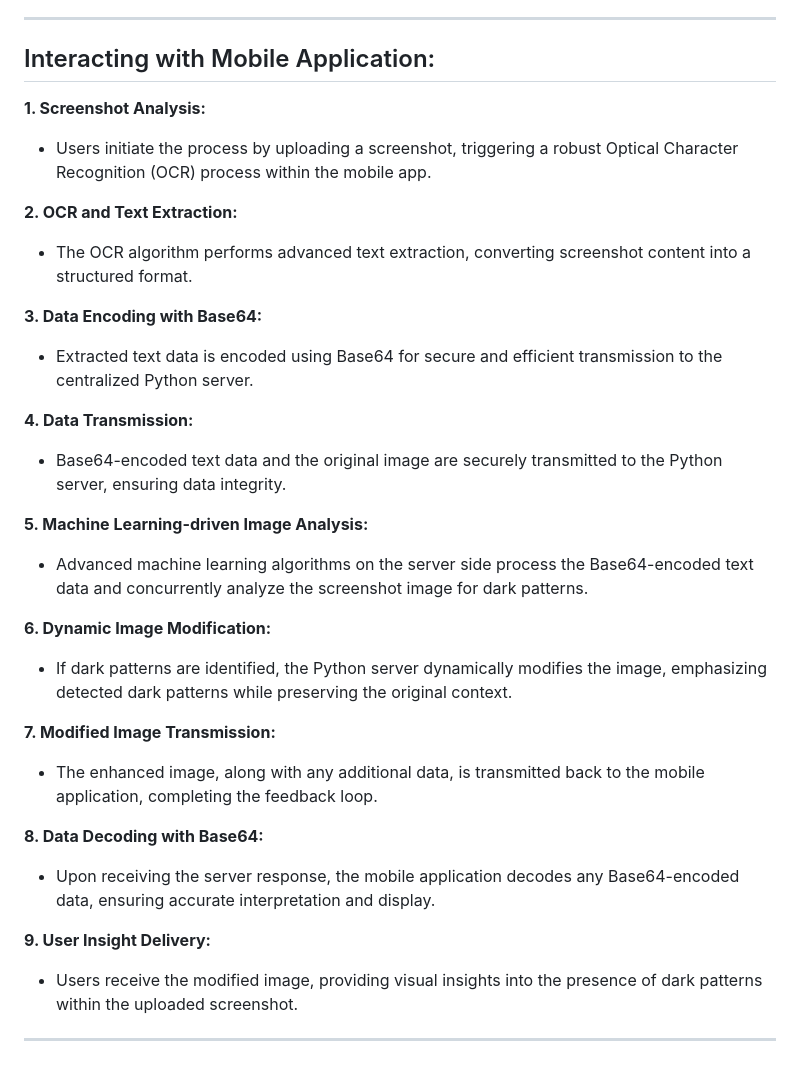
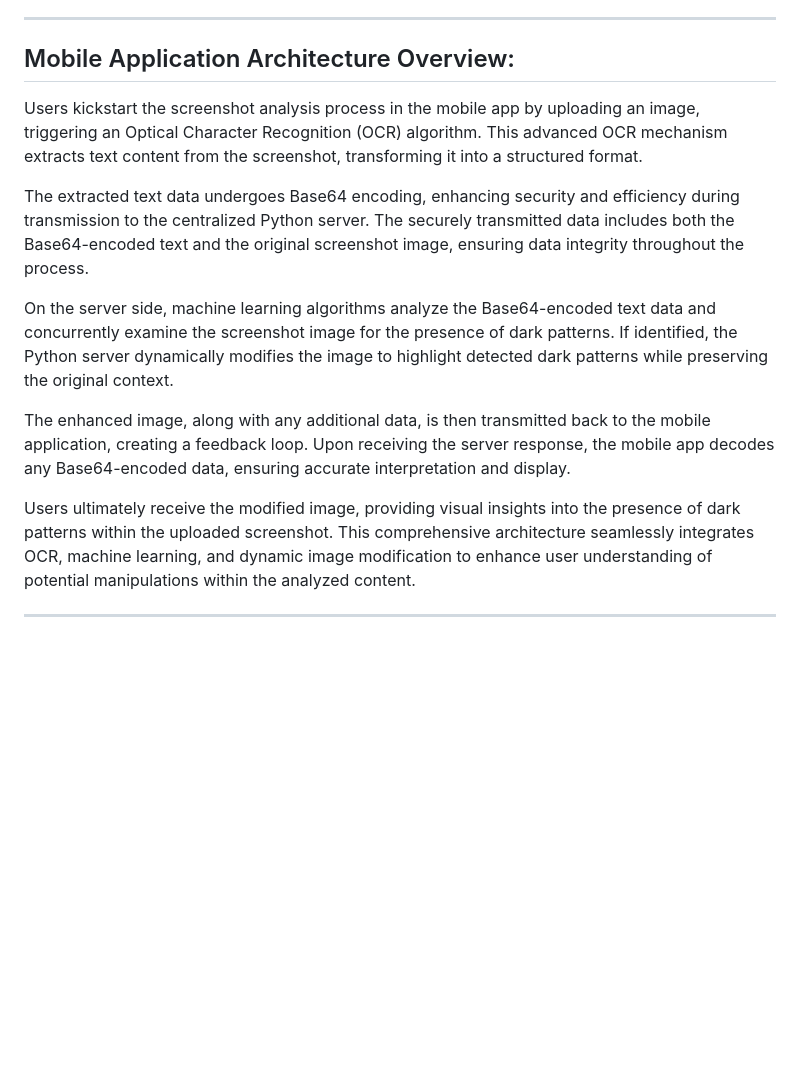
Before and after one commit to Arshad-Ali-1a/DPBH, a Markdown page: Project Architecture/readme.md, the part around the change. Drawn GitHub-style; blank space fills up the shorter version.

```diff
--- a/Project Architecture/readme.md
+++ b/Project Architecture/readme.md
@@ -18,33 +18,16 @@ This architecture maintains a clear flow of communication between the user inter
 
 <hr>
 
-## Interacting with Mobile Application:
+## Mobile Application Architecture Overview:
 
-**1. Screenshot Analysis:**
-   - Users initiate the process by uploading a screenshot, triggering a robust Optical Character Recognition (OCR) process within the mobile app.
+Users kickstart the screenshot analysis process in the mobile app by uploading an image, triggering an Optical Character Recognition (OCR) algorithm. This advanced OCR mechanism extracts text content from the screenshot, transforming it into a structured format.
 
-**2. OCR and Text Extraction:**
-   - The OCR algorithm performs advanced text extraction, converting screenshot content into a structured format.
+The extracted text data undergoes Base64 encoding, enhancing security and efficiency during transmission to the centralized Python server. The securely transmitted data includes both the Base64-encoded text and the original screenshot image, ensuring data integrity throughout the process.
 
-**3. Data Encoding with Base64:**
-   - Extracted text data is encoded using Base64 for secure and efficient transmission to the centralized Python server.
+On the server side, machine learning algorithms analyze the Base64-encoded text data and concurrently examine the screenshot image for the presence of dark patterns. If identified, the Python server dynamically modifies the image to highlight detected dark patterns while preserving the original context.
 
-**4. Data Transmission:**
-   - Base64-encoded text data and the original image are securely transmitted to the Python server, ensuring data integrity.
+The enhanced image, along with any additional data, is then transmitted back to the mobile application, creating a feedback loop. Upon receiving the server response, the mobile app decodes any Base64-encoded data, ensuring accurate interpretation and display.
 
-**5. Machine Learning-driven Image Analysis:**
-   - Advanced machine learning algorithms on the server side process the Base64-encoded text data and concurrently analyze the screenshot image for dark patterns.
-
-**6. Dynamic Image Modification:**
-   - If dark patterns are identified, the Python server dynamically modifies the image, emphasizing detected dark patterns while preserving the original context.
-
-**7. Modified Image Transmission:**
-   - The enhanced image, along with any additional data, is transmitted back to the mobile application, completing the feedback loop.
-
-**8. Data Decoding with Base64:**
-   - Upon receiving the server response, the mobile application decodes any Base64-encoded data, ensuring accurate interpretation and display.
-
-**9. User Insight Delivery:**
-   - Users receive the modified image, providing visual insights into the presence of dark patterns within the uploaded screenshot.
+Users ultimately receive the modified image, providing visual insights into the presence of dark patterns within the uploaded screenshot. This comprehensive architecture seamlessly integrates OCR, machine learning, and dynamic image modification to enhance user understanding of potential manipulations within the analyzed content.
 
 <hr>
```
